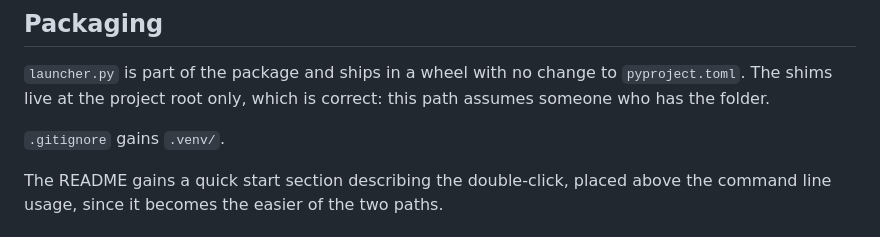
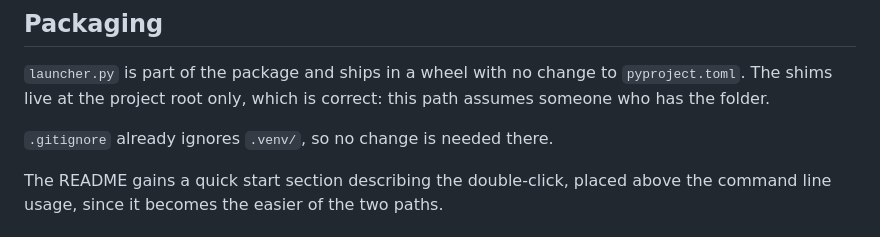
Before and after one commit to zainsplace/trailsight, a Markdown page: docs/launcher-design.md, the part around the change. GitHub-like rendering.

```diff
--- a/docs/launcher-design.md
+++ b/docs/launcher-design.md
@@ -152,7 +152,7 @@ install; that would make the suite slow and dependent on the network.
 `pyproject.toml`. The shims live at the project root only, which is correct:
 this path assumes someone who has the folder.
 
-`.gitignore` gains `.venv/`.
+`.gitignore` already ignores `.venv/`, so no change is needed there.
 
 The README gains a quick start section describing the double-click, placed above
 the command line usage, since it becomes the easier of the two paths.
```
Also changed, not shown: README.md (+16 -0 lines).
